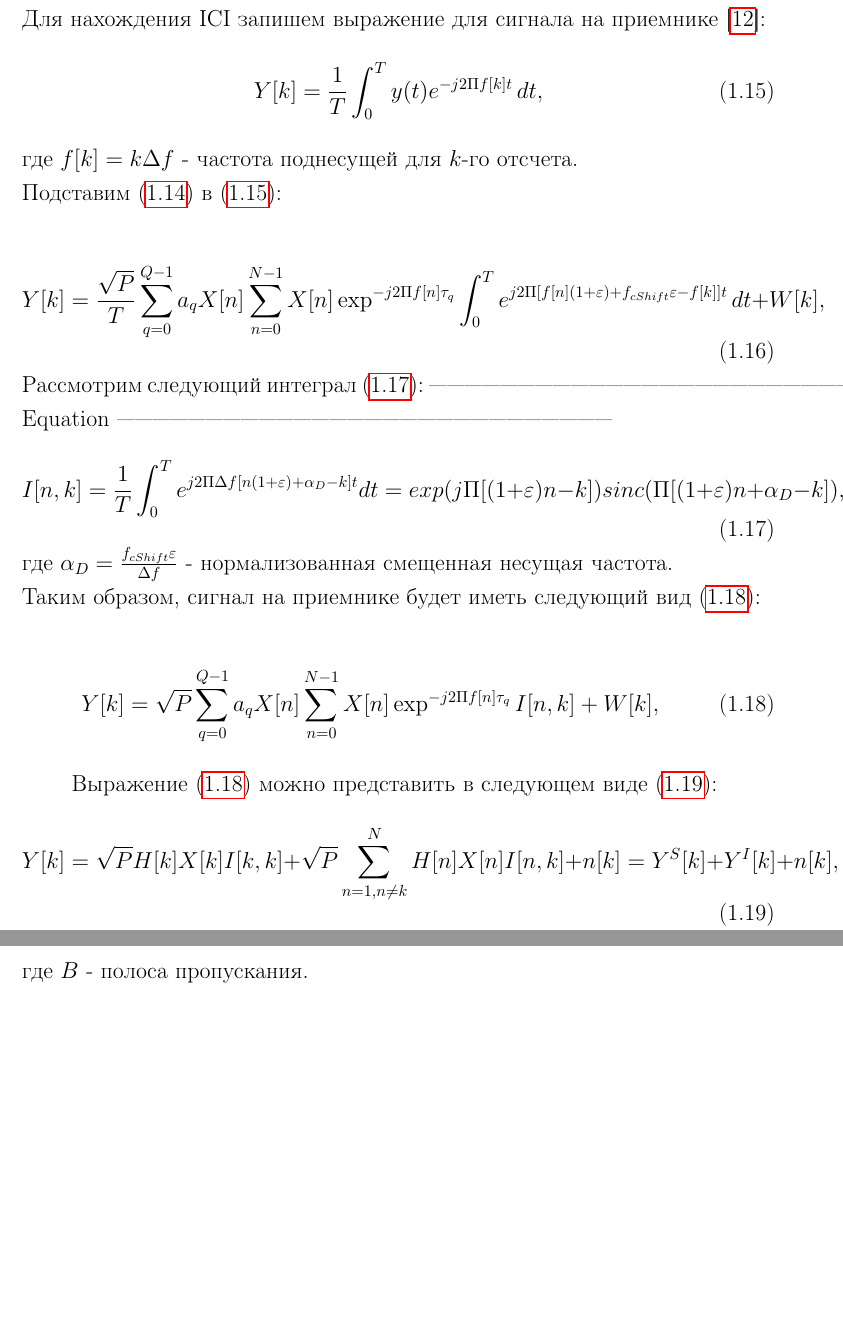
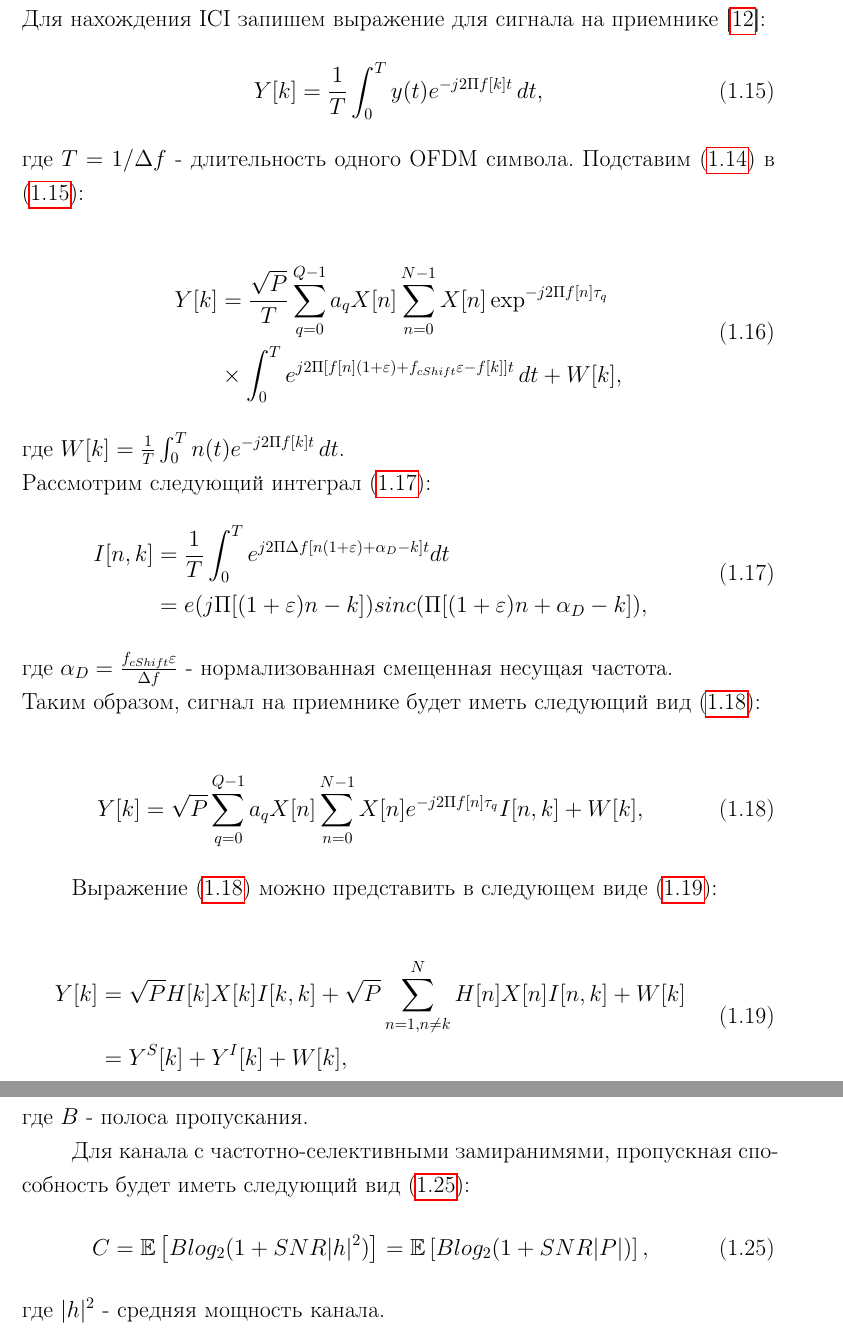
Before and after one commit to Alex-Geine/diplom_maga, a LaTeX thesis (rel/diploma.tex, which reads rel/chapters/1_theory.tex): two parts of pages 19 and 20 of 22 before the commit and two parts of pages 19 and 21 of 23 after it, joined at a grey line, cut so that both start at the same text, the shorter picture padded with empty space. Compiled offline with pdfLaTeX.

Commit message:
ICI chapter refactor

```diff
--- a/rel/chapters/1_theory.tex
+++ b/rel/chapters/1_theory.tex
@@ -645,28 +646,35 @@ $q$, $Q$, $a_q$, $\tau_q$ обозначают индекс пути, колич
     \label{eq:rx_signal_fd}
 \end{equation}
 %------------------------------------------------------------------------------------
-
-\noindent где $f[k] = k \Delta f$ - частота поднесущей для $k$-го отсчета.
-
+\noindent где $T = 1/\Delta f$ - длительность одного OFDM символа.
 \noindent Подставим (\ref{eq:rx_signal_td}) в (\ref{eq:rx_signal_fd}):
 
 %------------------------------------------------------------------------------------
 % Equation
 %------------------------------------------------------------------------------------
 \begin{equation}
-    Y[k] = \frac{\sqrt{P}}{T} \sum_{q = 0}^{Q - 1} a_q X[n] \sum_{n = 0}^{N-1} X[n] \exp^{-j2 \Pi f[n]\tau_q} \int_{0}^{T}  e^{j 2 \Pi [f[n] (1 + \varepsilon ) + f_{cShift} \varepsilon - f[k]] t} \,dt + W[k],
     \label{eq:rx_signal_complete_fd}
+    \begin{split}
+    Y[k] &= \frac{\sqrt{P}}{T} \sum_{q = 0}^{Q - 1} a_q X[n] \sum_{n = 0}^{N-1} X[n] \exp^{-j2 \Pi f[n]\tau_q} \\
+         &\times \int_{0}^{T}  e^{j 2 \Pi [f[n] (1 + \varepsilon ) + f_{cShift} \varepsilon - f[k]] t} \,dt + W[k],
+    \end{split}
+\end{equation}
+%------------------------------------------------------------------------------------
+где $W[k] = \frac{1}{T} \int_{0}^{T} n(t) e^{-j 2 \Pi f[k] t} \,dt$.
+
+\noindent Рассмотрим следующий интеграл (\ref{eq:integral_1}):
+%------------------------------------------------------------------------------------
+% Equation
+%------------------------------------------------------------------------------------
+\begin{equation}
+    \label{eq:integral_1}
+    \begin{split}
+        I[n, k] &= \frac{1}{T} \int_{0}^{T}  e^{j 2 \Pi \Delta f [n (1 + \varepsilon ) + \alpha_{D} - k] t}dt \\
+                &= e(j \Pi [(1 + \varepsilon )n - k]) sinc(\Pi [ (1 + \varepsilon) n + \alpha_{D} - k]),
+    \end{split}
 \end{equation}
 %------------------------------------------------------------------------------------
 
-\noindent Рассмотрим следующий интеграл (\ref{eq:integral_1}):
-------------------------------------------------------------------------------------
- Equation
-------------------------------------------------------------------------------------
-\begin{equation}
-    I[n, k] = \frac{1}{T} \int_{0}^{T}  e^{j 2 \Pi \Delta f [n (1 + \varepsilon ) + \alpha_{D} - k] t}dt = exp(j \Pi [(1 + \varepsilon )n - k]) sinc(\Pi [ (1 + \varepsilon) n + \alpha_{D} - k]),
-    \label{eq:integral_1}
-\end{equation}
 \noindent где $\alpha_{D} = \frac{f_{cShift} \varepsilon}{\Delta f}$ - нормализованная смещенная несущая частота.
 
 \noindent Таким образом, сигнал на приемнике будет иметь следующий вид (\ref{eq:rx_signal}):
@@ -675,21 +683,26 @@ $q$, $Q$, $a_q$, $\tau_q$ обозначают индекс пути, колич
 % Equation
 %------------------------------------------------------------------------------------
 \begin{equation}
-    Y[k] = \sqrt{P} \sum_{q = 0}^{Q - 1} a_q X[n] \sum_{n = 0}^{N-1} X[n] \exp^{-j2 \Pi f[n]\tau_q} I[n, k] + W[k],
+    Y[k] = \sqrt{P} \sum_{q = 0}^{Q - 1} a_q X[n] \sum_{n = 0}^{N-1} X[n] e^{-j2 \Pi f[n]\tau_q} I[n, k] + W[k],
     \label{eq:rx_signal}
 \end{equation}
 %------------------------------------------------------------------------------------
 
 %\newpage
 Выражение (\ref{eq:rx_signal}) можно представить в следующем виде (\ref{eq:rx_signal_matrix}):
+
 %------------------------------------------------------------------------------------
 % Equation
 %------------------------------------------------------------------------------------
 \begin{equation}
-    Y[k] = \sqrt{P} H[k] X[k] I[k, k] + \sqrt{P} \sum_{n = 1, n \neq k}^{N} H[n] X[n] I[n, k] + n[k] = Y^S[k] + Y^I[k] + n[k],
     \label{eq:rx_signal_matrix}
+    \begin{split}
+    Y[k] &= \sqrt{P} H[k] X[k] I[k, k] + \sqrt{P} \sum_{n = 1, n \neq k}^{N} H[n] X[n] I[n, k] + W[k] \\
+         &= Y^S[k] + Y^I[k] + W[k],
+    \end{split}
 \end{equation}
 %------------------------------------------------------------------------------------
+
 \noindent где $H[n] = \sum_{q = 0}^{Q - 1} a_q \exp^{-j2 \Pi f[n]\tau_q}$,
 $Y^S[k]$ - полезный сигнал c поднесущей $k$, $Y^I[k]$
 - сигнал полученный от других поднесущих в результате ICI.
@@ -761,3 +777,14 @@ $N_{symb}$ - количество переданных OFDM символов, $T
+Для канала с частотно-селективными замиранимями, пропускная способность будет иметь следующий вид (\ref{eq:shannonFading}):
+%------------------------------------------------------------------------------------
+% Equation
+%------------------------------------------------------------------------------------
+\begin{equation}
+    C = \mathbb{E} \left [ B log_2(1 + SNR |h|^2) \right ] = \mathbb{E} \left [ B log_2(1 + SNR |P|) \right ],
+    \label{eq:shannonFading}
+\end{equation}
+%------------------------------------------------------------------------------------
+где $|h|^2$ - средняя мощность канала.
+
 
 %На рис.~\ref{fig:sinr_theor} представлены кривые $SINR_{dB}$ (ССЫЛКА НА РИСУНОК) от индекса поднесущей
 %$k$ при различных заначениях модуля скорости относительного движения приемника/передатчика.
```
Also changed, not shown: notes.txt (+5 -4 lines), rel/diploma.pdf, rel/chapters/1_theory.tex (16 more changed lines), 1 other file.
